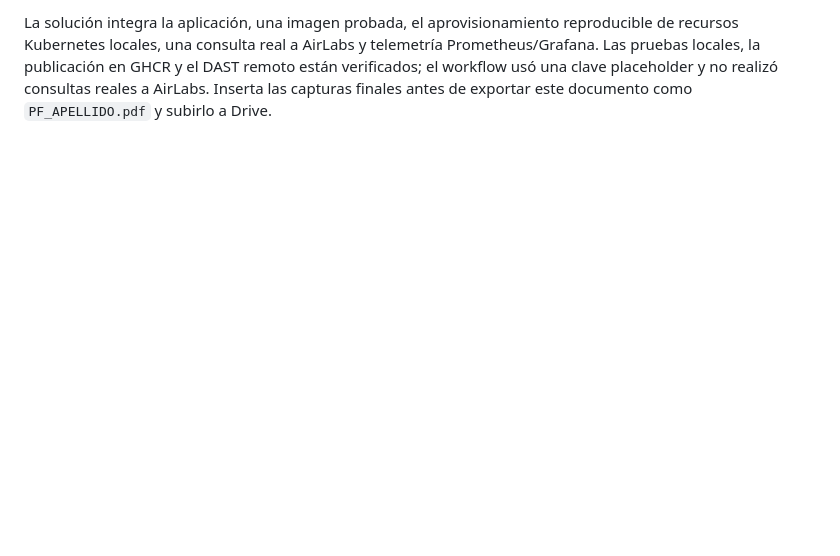
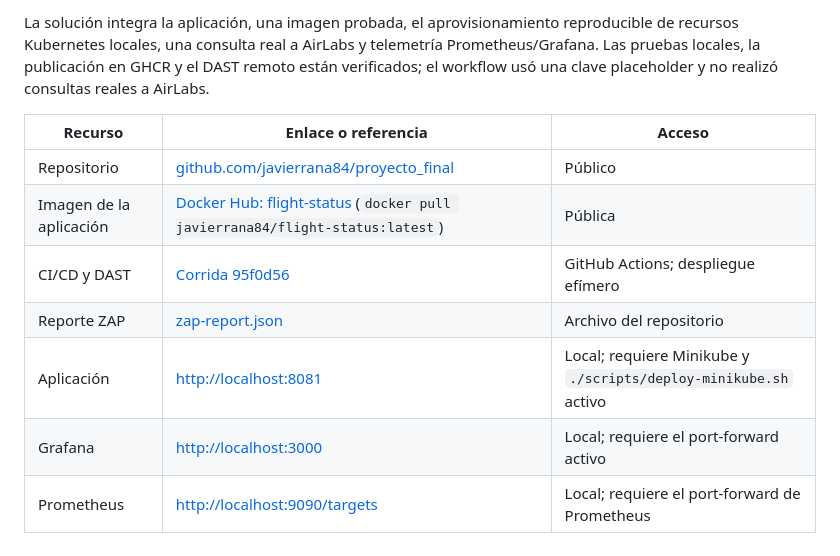
Before and after one commit to javierrana84/proyecto_final, a Markdown page: docs/INFORME_ENTREGA.md, the part around one of its changes. Rendered like a GitHub page; blank space fills up the shorter version.

```diff
--- a/docs/INFORME_ENTREGA.md
+++ b/docs/INFORME_ENTREGA.md
@@ -111,2 +120,12 @@ Los pasos completos para instalar dependencias, desplegar en Minikube, validar m
 
-La solución integra la aplicación, una imagen probada, el aprovisionamiento reproducible de recursos Kubernetes locales, una consulta real a AirLabs y telemetría Prometheus/Grafana. Las pruebas locales, la publicación en GHCR y el DAST remoto están verificados; el workflow usó una clave placeholder y no realizó consultas reales a AirLabs. Inserta las capturas finales antes de exportar este documento como `PF_APELLIDO.pdf` y subirlo a Drive.
+La solución integra la aplicación, una imagen probada, el aprovisionamiento reproducible de recursos Kubernetes locales, una consulta real a AirLabs y telemetría Prometheus/Grafana. Las pruebas locales, la publicación en GHCR y el DAST remoto están verificados; el workflow usó una clave placeholder y no realizó consultas reales a AirLabs.
+
+| Recurso | Enlace o referencia | Acceso |
+| --- | --- | --- |
+| Repositorio | [github.com/javierrana84/proyecto_final](https://github.com/javierrana84/proyecto_final) | Público |
+| Imagen de la aplicación | [Docker Hub: flight-status](https://hub.docker.com/r/javierrana84/flight-status) (`docker pull javierrana84/flight-status:latest`) | Pública |
+| CI/CD y DAST | [Corrida 95f0d56](https://github.com/javierrana84/proyecto_final/actions/runs/36808277985) | GitHub Actions; despliegue efímero |
+| Reporte ZAP | [zap-report.json](https://github.com/javierrana84/proyecto_final/blob/main/zap-baseline-report/zap-report.json) | Archivo del repositorio |
+| Aplicación | [http://localhost:8081](http://localhost:8081) | Local; requiere Minikube y `./scripts/deploy-minikube.sh` activo |
+| Grafana | [http://localhost:3000](http://localhost:3000) | Local; requiere el port-forward activo |
+| Prometheus | [http://localhost:9090/targets](http://localhost:9090/targets) | Local; requiere el port-forward de Prometheus |
```
Also changed, not shown: other parts of docs/INFORME_ENTREGA.md (+32 -23 lines).
